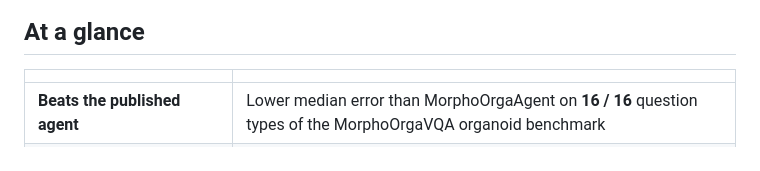
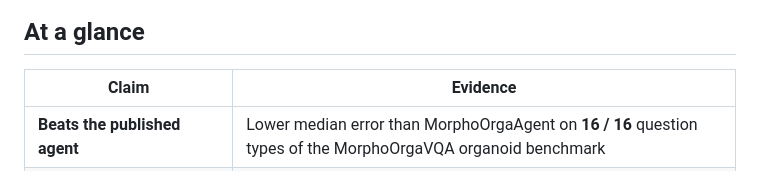
Before and after one commit to dawarepranav/VeriCell, a Markdown page: README.md, the part around the change. Drawn GitHub-style.

Commit message:
README: label the at-a-glance table
Co-Authored-By: Claude Opus 5.5 <noreply@anthropic.com>

```diff
--- a/README.md
+++ b/README.md
@@ -32,7 +32,7 @@ Built for the **Meta AI Developer Hackathon 2026** (Push the Frontier) on
 
 ## At a glance
 
-| | |
+| Claim | Evidence |
 |---|---|
 | **Beats the published agent** | Lower median error than MorphoOrgaAgent on **16 / 16** question types of the MorphoOrgaVQA organoid benchmark |
 | **Knows its own mistakes** | Spots wrong cells with AUROC **0.866** (SAM 3.1's own confidence: 0.823); per-cell confidence calibrated to ECE **0.012** |
```
